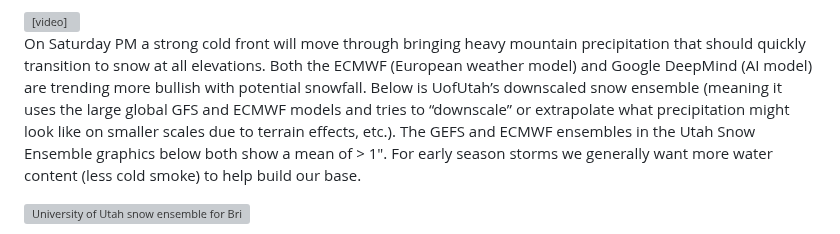
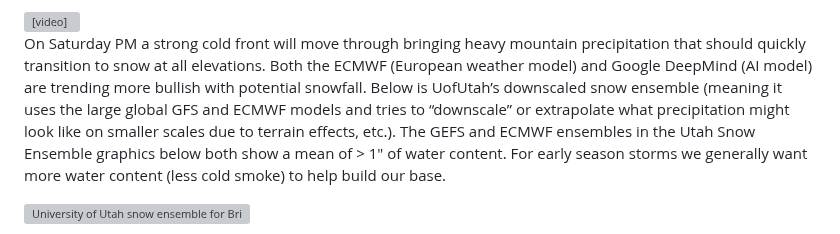
Before and after one commit to coldsmokereport/coldsmoke, a Markdown page: posts/2026-10-07-weekend-snow.md, the part around the change. Drawn GitHub-style; grey boxes are pictures that could not be loaded.

Commit message:
Update Post “2026-10-07-weekend-snow”

```diff
--- a/posts/2026-10-07-weekend-snow.md
+++ b/posts/2026-10-07-weekend-snow.md
@@ -17,7 +17,7 @@ It’s hard to believe with how warm it’s been over this past week (we’re ju
   <source src="%BASE%/assets/images/loop_500mb_2026100700.mp4" type="video/mp4">
 </video>
 
-On Saturday PM a strong cold front will move through bringing heavy mountain precipitation that should quickly transition to snow at all elevations. Both the ECMWF (European weather model) and Google DeepMind (AI model) are trending more bullish with potential snowfall. Below is UofUtah’s downscaled snow ensemble (meaning it uses the large global GFS and ECMWF models and tries to “downscale” or extrapolate what precipitation might look like on smaller scales due to terrain effects, etc.). The GEFS and ECMWF ensembles in the Utah Snow Ensemble graphics below both show a mean of > 1". For early season storms we generally want more water content (less cold smoke) to help build our base.
+On Saturday PM a strong cold front will move through bringing heavy mountain precipitation that should quickly transition to snow at all elevations. Both the ECMWF (European weather model) and Google DeepMind (AI model) are trending more bullish with potential snowfall. Below is UofUtah’s downscaled snow ensemble (meaning it uses the large global GFS and ECMWF models and tries to “downscale” or extrapolate what precipitation might look like on smaller scales due to terrain effects, etc.). The GEFS and ECMWF ensembles in the Utah Snow Ensemble graphics below both show a mean of > 1" of water content. For early season storms we generally want more water content (less cold smoke) to help build our base.
 
 ![University of Utah snow ensemble for Bridger Bowl](/coldsmoke/assets/images/ENSGEFSDSPL_BBALP2026100700F240.png)
 
```
